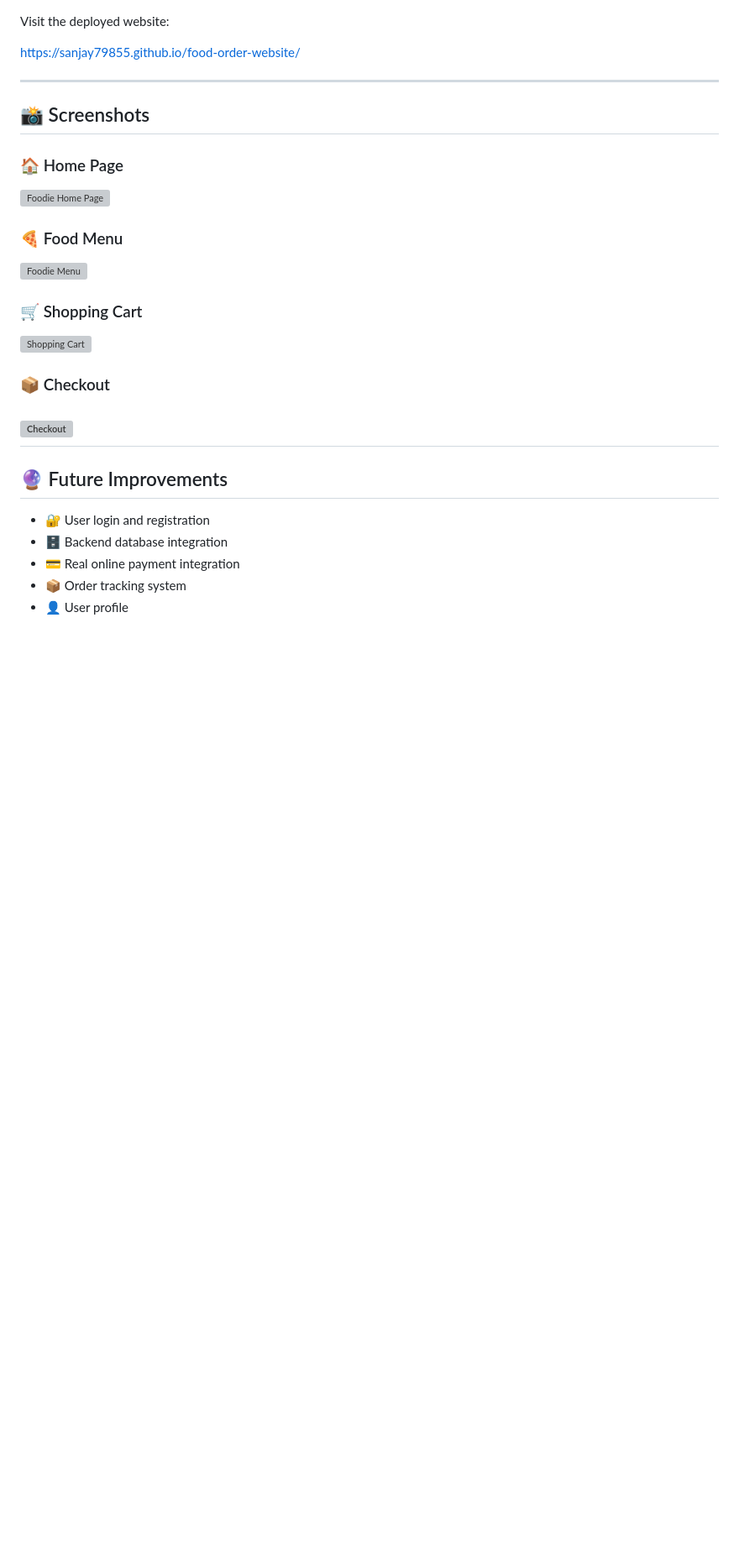
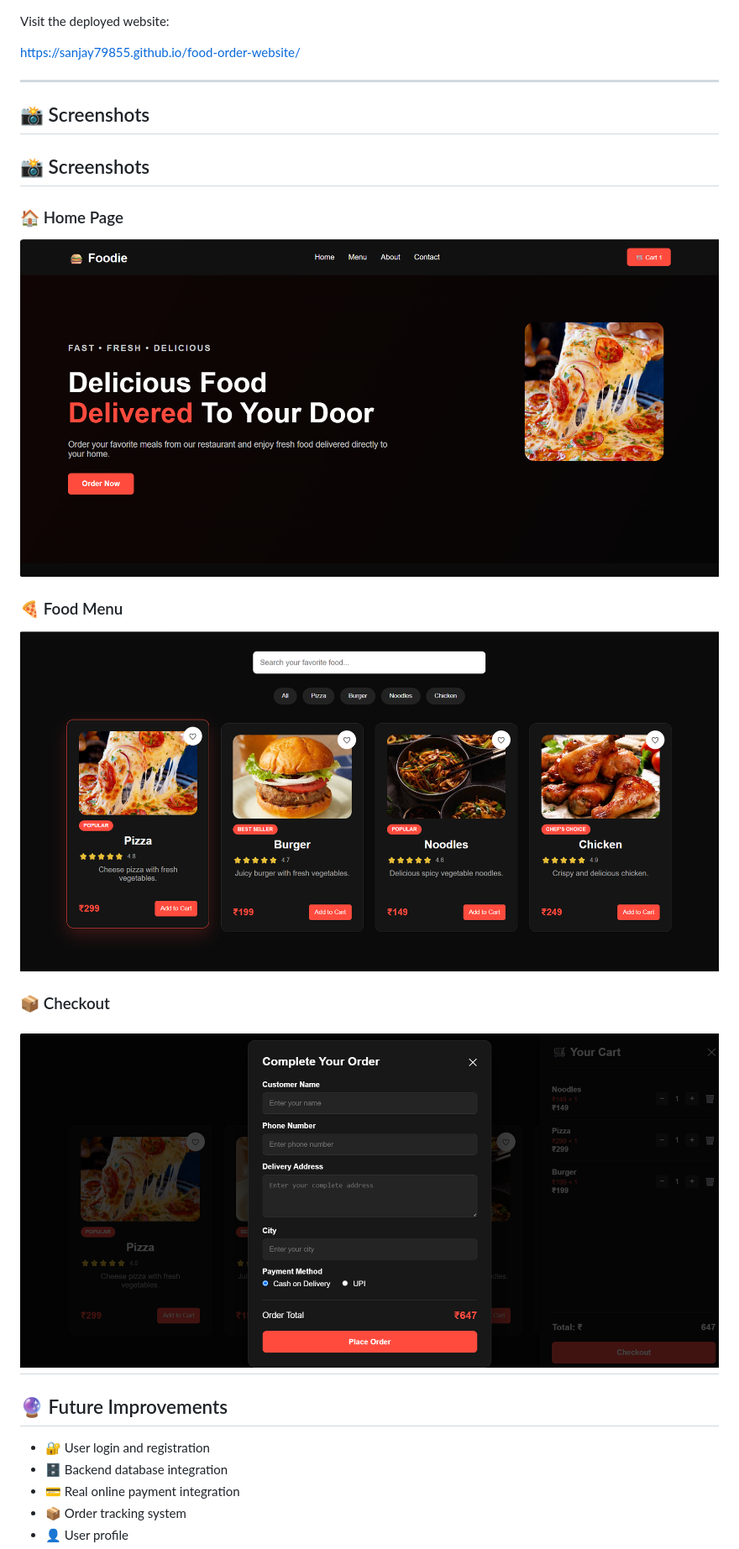
Before and after one commit to Sanjay79855/food-order-website, a Markdown page: README.md, the part around the change. Shown at 84% size. Drawn GitHub-style; blank space fills up the shorter version; grey boxes are pictures that could not be loaded.

```diff
--- a/README.md
+++ b/README.md
@@ -115,17 +115,16 @@ https://sanjay79855.github.io/food-order-website/
 
 ## 📸 Screenshots
 
+## 📸 Screenshots
+
 ### 🏠 Home Page
-![Foodie Home Page](images/home.png)
+![Foodie Home Page](images/home.png.png)
 
 ### 🍕 Food Menu
-![Foodie Menu](images/menu.png)
-
-### 🛒 Shopping Cart
-![Shopping Cart](images/cart.png)
+![Foodie Menu](images/menu.png.png)
 
 ### 📦 Checkout
-![Checkout](images/checkout.png)
+![Foodie Checkout](images/checkout.png.png)
 ---
 
 ## 🔮 Future Improvements
```
